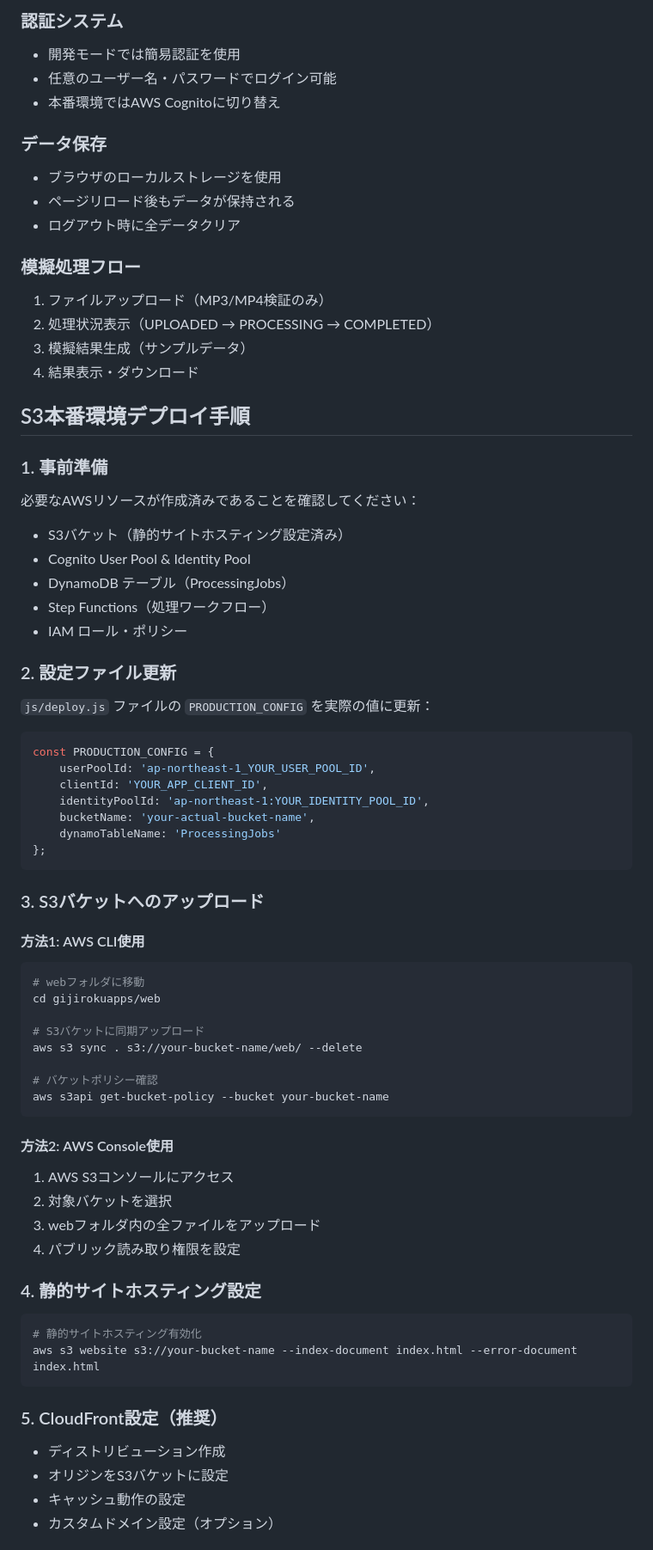
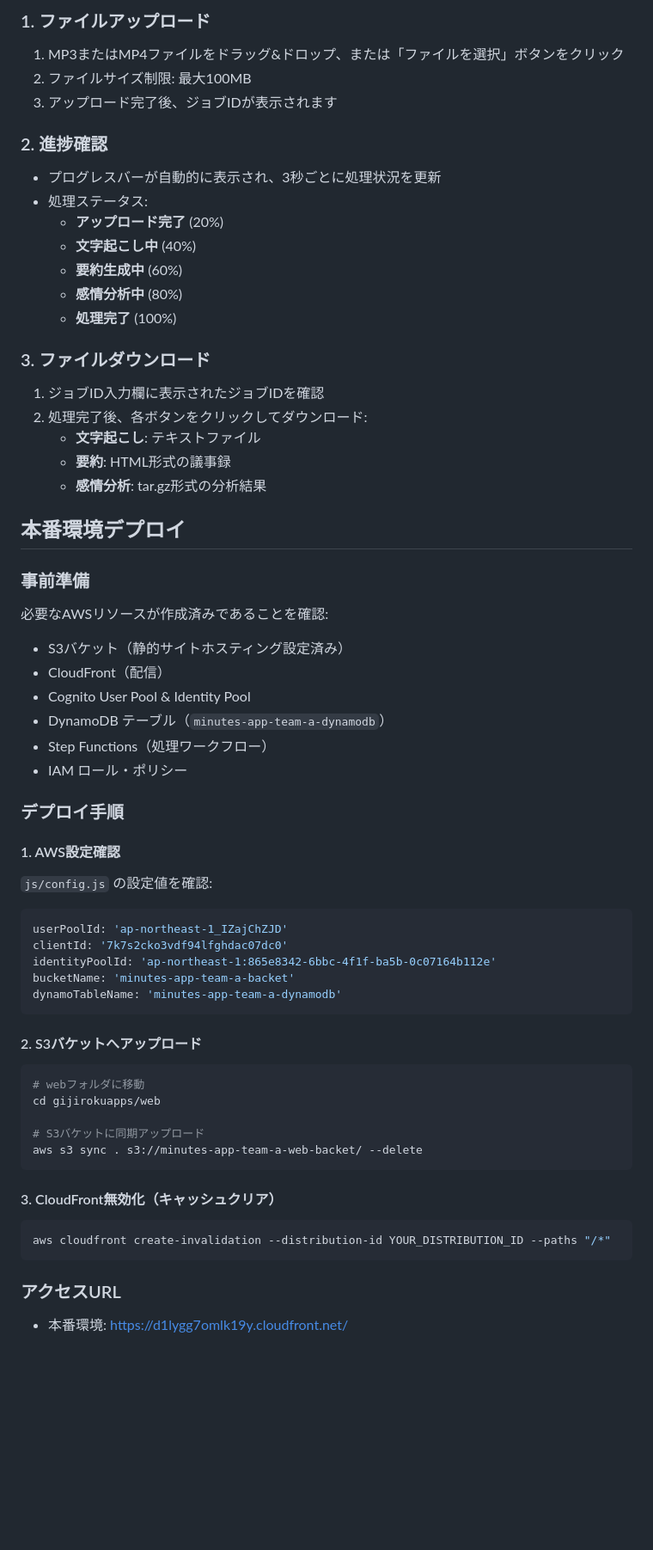
Before and after one commit to kyonosuke-specialist/gijirokuapp, a Markdown page: web/README.md, the part around one of its changes. Shown at 86% size. GitHub-like rendering; blank space fills up the shorter version.

Commit message:
README更新: 現在の仕様に合わせて全面改訂

````diff
--- a/web/README.md
+++ b/web/README.md
@@ -76,72 +52,62 @@ web/
 
-### 認証システム
-- 開発モードでは簡易認証を使用
-- 任意のユーザー名・パスワードでログイン可能
-- 本番環境ではAWS Cognitoに切り替え
+### 1. ファイルアップロード
+1. MP3またはMP4ファイルをドラッグ&ドロップ、または「ファイルを選択」ボタンをクリック
+2. ファイルサイズ制限: 最大100MB
+3. アップロード完了後、ジョブIDが表示されます
 
-### データ保存
-- ブラウザのローカルストレージを使用
-- ページリロード後もデータが保持される
-- ログアウト時に全データクリア
+### 2. 進捗確認
+- プログレスバーが自動的に表示され、3秒ごとに処理状況を更新
+- 処理ステータス:
+  - **アップロード完了** (20%)
+  - **文字起こし中** (40%)
+  - **要約生成中** (60%)
+  - **感情分析中** (80%)
+  - **処理完了** (100%)
 
-### 模擬処理フロー
-1. ファイルアップロード（MP3/MP4検証のみ）
-2. 処理状況表示（UPLOADED → PROCESSING → COMPLETED）
-3. 模擬結果生成（サンプルデータ）
-4. 結果表示・ダウンロード
+### 3. ファイルダウンロード
+1. ジョブID入力欄に表示されたジョブIDを確認
+2. 処理完了後、各ボタンをクリックしてダウンロード:
+   - **文字起こし**: テキストファイル
+   - **要約**: HTML形式の議事録
+   - **感情分析**: tar.gz形式の分析結果
 
-## S3本番環境デプロイ手順
+## 本番環境デプロイ
 
-### 1. 事前準備
-必要なAWSリソースが作成済みであることを確認してください：
+### 事前準備
+必要なAWSリソースが作成済みであることを確認:
 - S3バケット（静的サイトホスティング設定済み）
+- CloudFront（配信）
 - Cognito User Pool & Identity Pool
-- DynamoDB テーブル（ProcessingJobs）
+- DynamoDB テーブル（`minutes-app-team-a-dynamodb`）
 - Step Functions（処理ワークフロー）
 - IAM ロール・ポリシー
 
-### 2. 設定ファイル更新
-`js/deploy.js` ファイルの `PRODUCTION_CONFIG` を実際の値に更新：
+### デプロイ手順
 
+#### 1. AWS設定確認
+`js/config.js` の設定値を確認:
 ```javascript
-const PRODUCTION_CONFIG = {
-    userPoolId: 'ap-northeast-1_YOUR_USER_POOL_ID',
-    clientId: 'YOUR_APP_CLIENT_ID',
-    identityPoolId: 'ap-northeast-1:YOUR_IDENTITY_POOL_ID',
-    bucketName: 'your-actual-bucket-name',
-    dynamoTableName: 'ProcessingJobs'
-};
+userPoolId: 'ap-northeast-1_IZajChZJD'
+clientId: '7k7s2cko3vdf94lfghdac07dc0'
+identityPoolId: 'ap-northeast-1:865e8342-6bbc-4f1f-ba5b-0c07164b112e'
+bucketName: 'minutes-app-team-a-backet'
+dynamoTableName: 'minutes-app-team-a-dynamodb'
 ```
 
-### 3. S3バケットへのアップロード
-
-#### 方法1: AWS CLI使用
+#### 2. S3バケットへアップロード
 ```bash
 # webフォルダに移動
 cd gijirokuapps/web
 
 # S3バケットに同期アップロード
-aws s3 sync . s3://your-bucket-name/web/ --delete
-
-# バケットポリシー確認
-aws s3api get-bucket-policy --bucket your-bucket-name
+aws s3 sync . s3://minutes-app-team-a-web-backet/ --delete
 ```
 
-#### 方法2: AWS Console使用
-1. AWS S3コンソールにアクセス
-2. 対象バケットを選択
-3. webフォルダ内の全ファイルをアップロード
-4. パブリック読み取り権限を設定
-
-### 4. 静的サイトホスティング設定
+#### 3. CloudFront無効化（キャッシュクリア）
 ```bash
-# 静的サイトホスティング有効化
-aws s3 website s3://your-bucket-name --index-document index.html --error-document index.html
+aws cloudfront create-invalidation --distribution-id YOUR_DISTRIBUTION_ID --paths "/*"
 ```
 
-### 5. CloudFront設定（推奨）
-- ディストリビューション作成
-- オリジンをS3バケットに設定
-- キャッシュ動作の設定
-- カスタムドメイン設定（オプション）
+### アクセスURL
+- 本番環境: https://d1lygg7omlk19y.cloudfront.net/
 
````
Also changed, not shown: other parts of web/README.md (+85 -108 lines).
